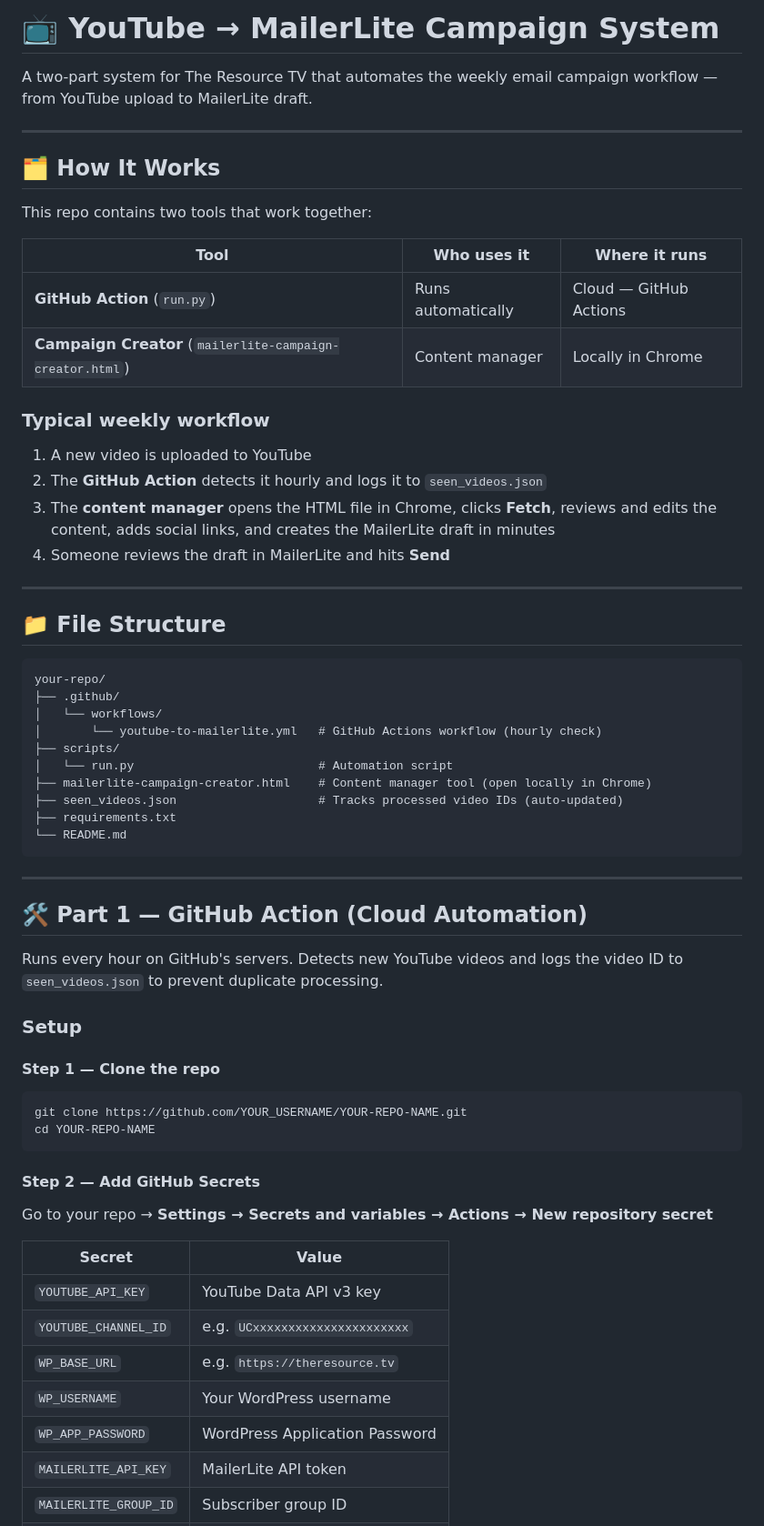
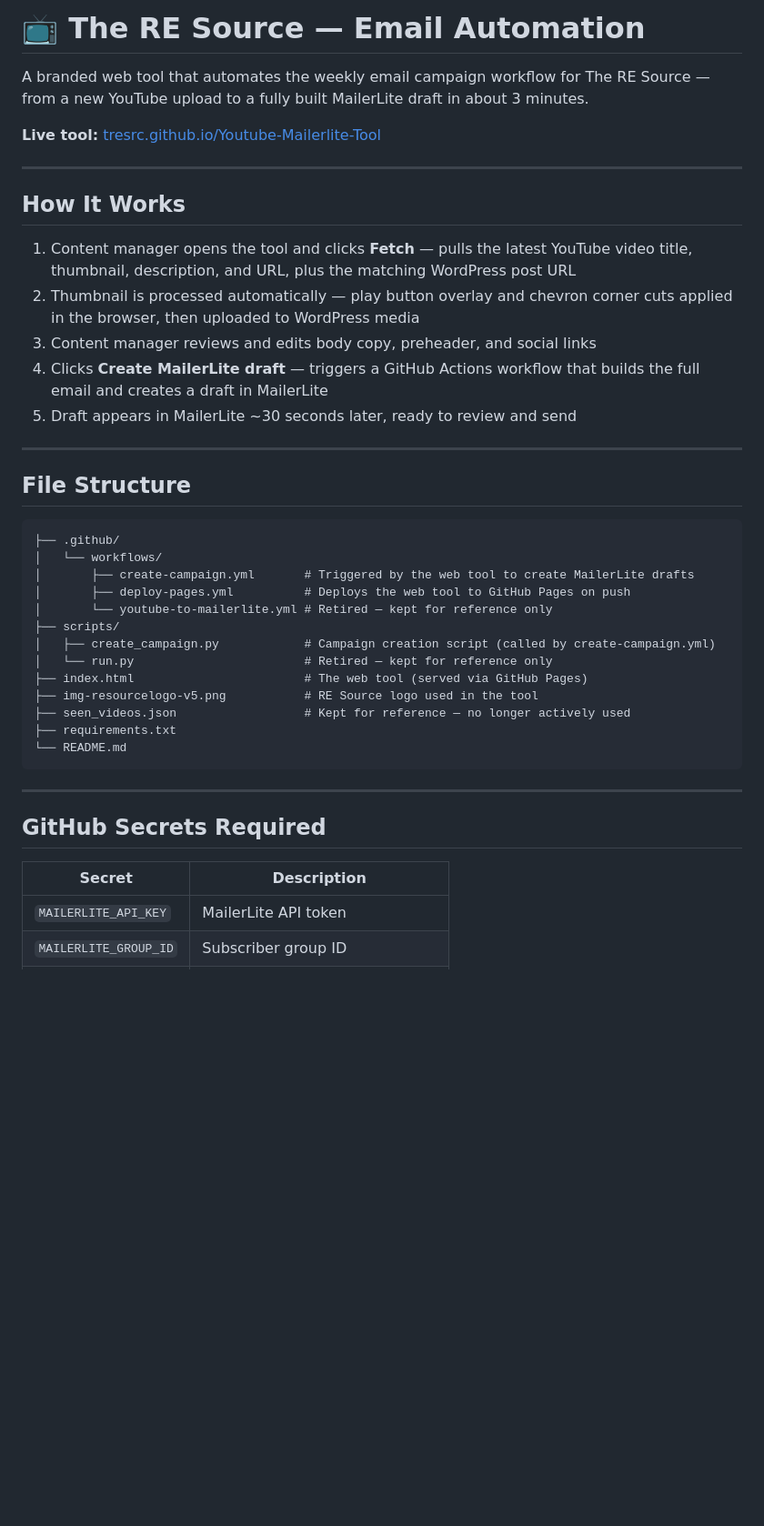
Before and after one commit to TRESRC/Youtube-Mailerlite-Tool, a Markdown page: README.md, the part around one of its changes. Shown at 91% size. Drawn GitHub-style; blank space fills up the shorter version.

````diff
--- a/README.md
+++ b/README.md
@@ -1,67 +1,44 @@
-# 📺 YouTube → MailerLite Campaign System
+# 📺 The RE Source — Email Automation
 
-A two-part system for The Resource TV that automates the weekly email campaign workflow — from YouTube upload to MailerLite draft.
+A branded web tool that automates the weekly email campaign workflow for The RE Source — from a new YouTube upload to a fully built MailerLite draft in about 3 minutes.
+
+**Live tool:** [tresrc.github.io/Youtube-Mailerlite-Tool](https://tresrc.github.io/Youtube-Mailerlite-Tool/)
 
 ---
 
-## 🗂 How It Works
+## How It Works
 
-This repo contains two tools that work together:
-
-| Tool | Who uses it | Where it runs |
-|---|---|---|
-| **GitHub Action** (`run.py`) | Runs automatically | Cloud — GitHub Actions |
-| **Campaign Creator** (`mailerlite-campaign-creator.html`) | Content manager | Locally in Chrome |
-
-### Typical weekly workflow
-
-1. A new video is uploaded to YouTube
-2. The **GitHub Action** detects it hourly and logs it to `seen_videos.json`
-3. The **content manager** opens the HTML file in Chrome, clicks **Fetch**, reviews and edits the content, adds social links, and creates the MailerLite draft in minutes
-4. Someone reviews the draft in MailerLite and hits **Send**
+1. Content manager opens the tool and clicks **Fetch** — pulls the latest YouTube video title, thumbnail, description, and URL, plus the matching WordPress post URL
+2. Thumbnail is processed automatically — play button overlay and chevron corner cuts applied in the browser, then uploaded to WordPress media
+3. Content manager reviews and edits body copy, preheader, and social links
+4. Clicks **Create MailerLite draft** — triggers a GitHub Actions workflow that builds the full email and creates a draft in MailerLite
+5. Draft appears in MailerLite ~30 seconds later, ready to review and send
 
 ---
 
-## 📁 File Structure
+## File Structure
 
 ```
-your-repo/
 ├── .github/
 │   └── workflows/
-│       └── youtube-to-mailerlite.yml   # GitHub Actions workflow (hourly check)
+│       ├── create-campaign.yml       # Triggered by the web tool to create MailerLite drafts
+│       ├── deploy-pages.yml          # Deploys the web tool to GitHub Pages on push
+│       └── youtube-to-mailerlite.yml # Retired — kept for reference only
 ├── scripts/
-│   └── run.py                          # Automation script
-├── mailerlite-campaign-creator.html    # Content manager tool (open locally in Chrome)
-├── seen_videos.json                    # Tracks processed video IDs (auto-updated)
+│   ├── create_campaign.py            # Campaign creation script (called by create-campaign.yml)
+│   └── run.py                        # Retired — kept for reference only
+├── index.html                        # The web tool (served via GitHub Pages)
+├── img-resourcelogo-v5.png           # RE Source logo used in the tool
+├── seen_videos.json                  # Kept for reference — no longer actively used
 ├── requirements.txt
 └── README.md
 ```
 
 ---
 
-## 🛠 Part 1 — GitHub Action (Cloud Automation)
+## GitHub Secrets Required
 
-Runs every hour on GitHub's servers. Detects new YouTube videos and logs the video ID to `seen_videos.json` to prevent duplicate processing.
-
-### Setup
-
-#### Step 1 — Clone the repo
-
-```bash
-git clone https://github.com/YOUR_USERNAME/YOUR-REPO-NAME.git
-cd YOUR-REPO-NAME
-```
-
-#### Step 2 — Add GitHub Secrets
-
-Go to your repo → **Settings → Secrets and variables → Actions → New repository secret**
-
-| Secret | Value |
+| Secret | Description |
 |---|---|
-| `YOUTUBE_API_KEY` | YouTube Data API v3 key |
-| `YOUTUBE_CHANNEL_ID` | e.g. `UCxxxxxxxxxxxxxxxxxxxxxx` |
-| `WP_BASE_URL` | e.g. `https://theresource.tv` |
-| `WP_USERNAME` | Your WordPress username |
-| `WP_APP_PASSWORD` | WordPress Application Password |
 | `MAILERLITE_API_KEY` | MailerLite API token |
 | `MAILERLITE_GROUP_ID` | Subscriber group ID |
````
Also changed, not shown: other parts of README.md (+30 -93 lines).
